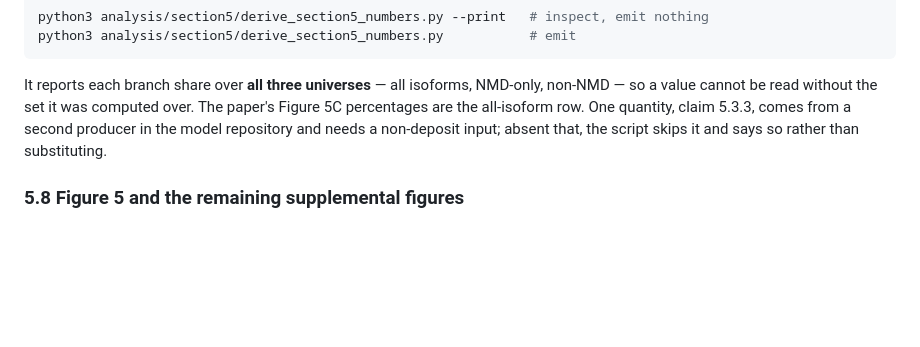
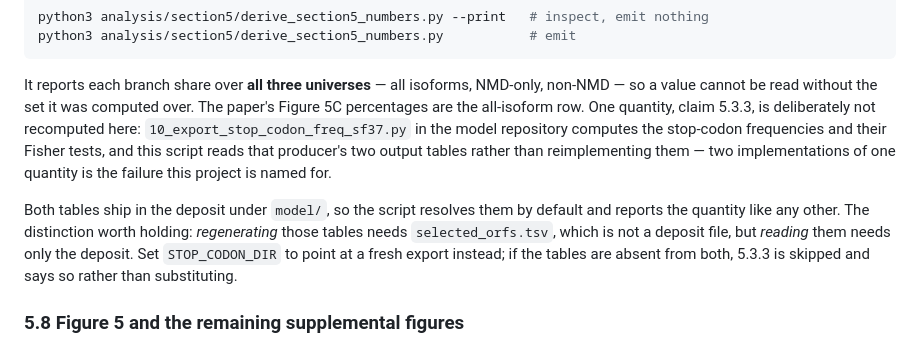
Before and after one commit to peter4244/nmd_lung_longread_reproduction, a Markdown page: REPRODUCTION.md, the part around the change. Rendered like a GitHub page; blank space fills up the shorter version.

```diff
--- a/REPRODUCTION.md
+++ b/REPRODUCTION.md
@@ -526,9 +526,16 @@ python3 analysis/section5/derive_section5_numbers.py           # emit
 
 It reports each branch share over **all three universes** — all isoforms, NMD-only, non-NMD — so a
 value cannot be read without the set it was computed over. The paper's Figure 5C percentages are
-the all-isoform row. One quantity, claim 5.3.3, comes from a second producer in the model
-repository and needs a non-deposit input; absent that, the script skips it and says so rather than
-substituting.
+the all-isoform row. One quantity, claim 5.3.3, is deliberately not recomputed here:
+`10_export_stop_codon_freq_sf37.py` in the model repository computes the stop-codon frequencies and
+their Fisher tests, and this script reads that producer's two output tables rather than
+reimplementing them — two implementations of one quantity is the failure this project is named for.
+
+Both tables ship in the deposit under `model/`, so the script resolves them by default and reports
+the quantity like any other. The distinction worth holding: *regenerating* those tables needs
+`selected_orfs.tsv`, which is not a deposit file, but *reading* them needs only the deposit. Set
+`STOP_CODON_DIR` to point at a fresh export instead; if the tables are absent from both, 5.3.3 is
+skipped and says so rather than substituting.
 
 ### 5.8 Figure 5 and the remaining supplemental figures
 
```
Also changed, not shown: ENVIRONMENT.md (+21 -6 lines).
